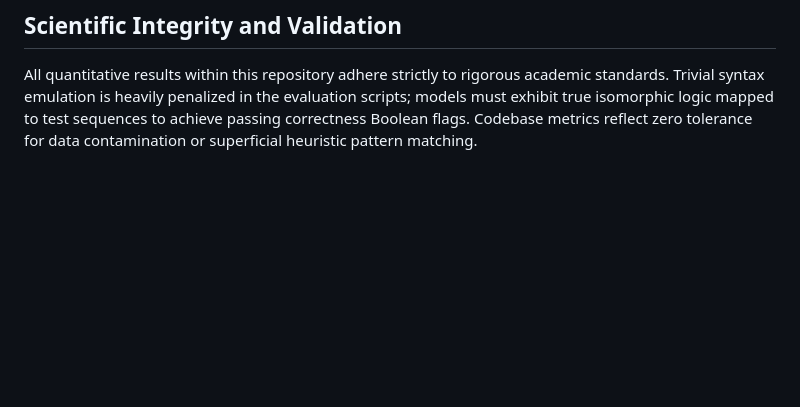
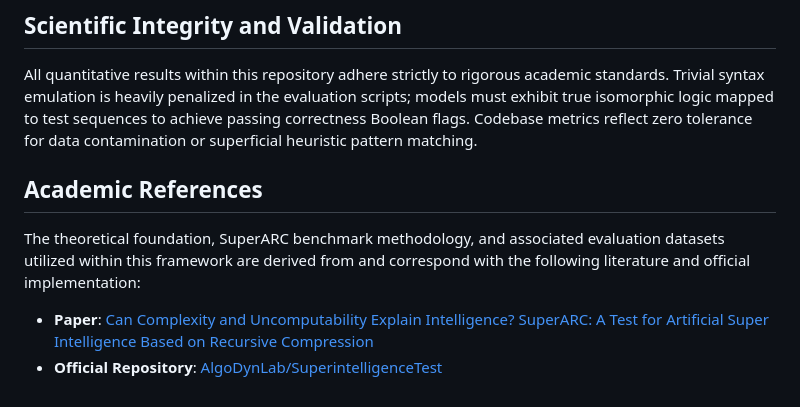
Before and after one commit to albertoHdzE/medLLM, a Markdown page: README.md, the part around the change. GitHub-like rendering; blank space fills up the shorter version.

Commit message:
docs: append academic references to SuperARC paper

```diff
--- a/README.md
+++ b/README.md
@@ -62,3 +62,10 @@ Results, including statistical deltas and regressive indicators, are actively pi
 ## Scientific Integrity and Validation
 
 All quantitative results within this repository adhere strictly to rigorous academic standards. Trivial syntax emulation is heavily penalized in the evaluation scripts; models must exhibit true isomorphic logic mapped to test sequences to achieve passing correctness Boolean flags. Codebase metrics reflect zero tolerance for data contamination or superficial heuristic pattern matching.
+
+## Academic References
+
+The theoretical foundation, SuperARC benchmark methodology, and associated evaluation datasets utilized within this framework are derived from and correspond with the following literature and official implementation:
+
+* **Paper**: [Can Complexity and Uncomputability Explain Intelligence? SuperARC: A Test for Artificial Super Intelligence Based on Recursive Compression](https://arxiv.org/abs/2503.16743)
+* **Official Repository**: [AlgoDynLab/SuperintelligenceTest](https://github.com/AlgoDynLab/SuperintelligenceTest)
```
